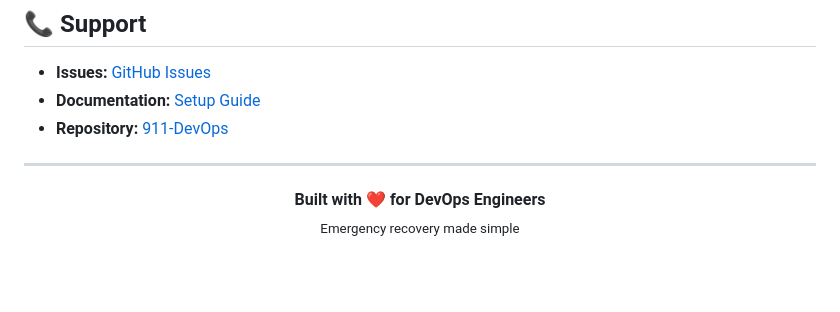
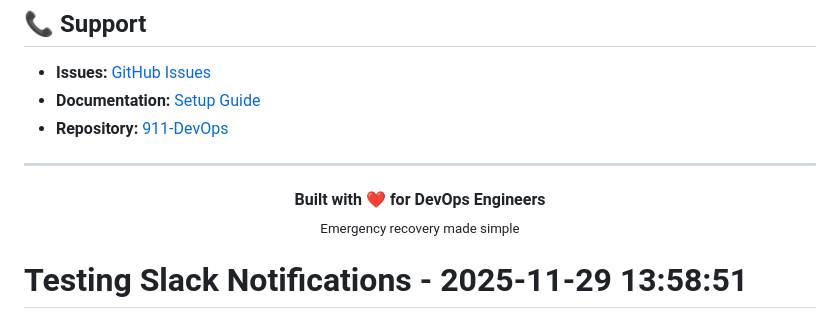
Before and after one commit to VarnaRithesh05/911-DevOps, a Markdown page: README.md, the part around the change. GitHub-like rendering; blank space fills up the shorter version.

Commit message:
test: Trigger CI/CD to verify Slack notifications

```diff
--- a/README.md
+++ b/README.md
@@ -294,3 +294,5 @@ This project is licensed under the MIT License.
   <br>
   <sub>Emergency recovery made simple</sub>
 </div>
+
+# Testing Slack Notifications - 2025-11-29 13:58:51
```
